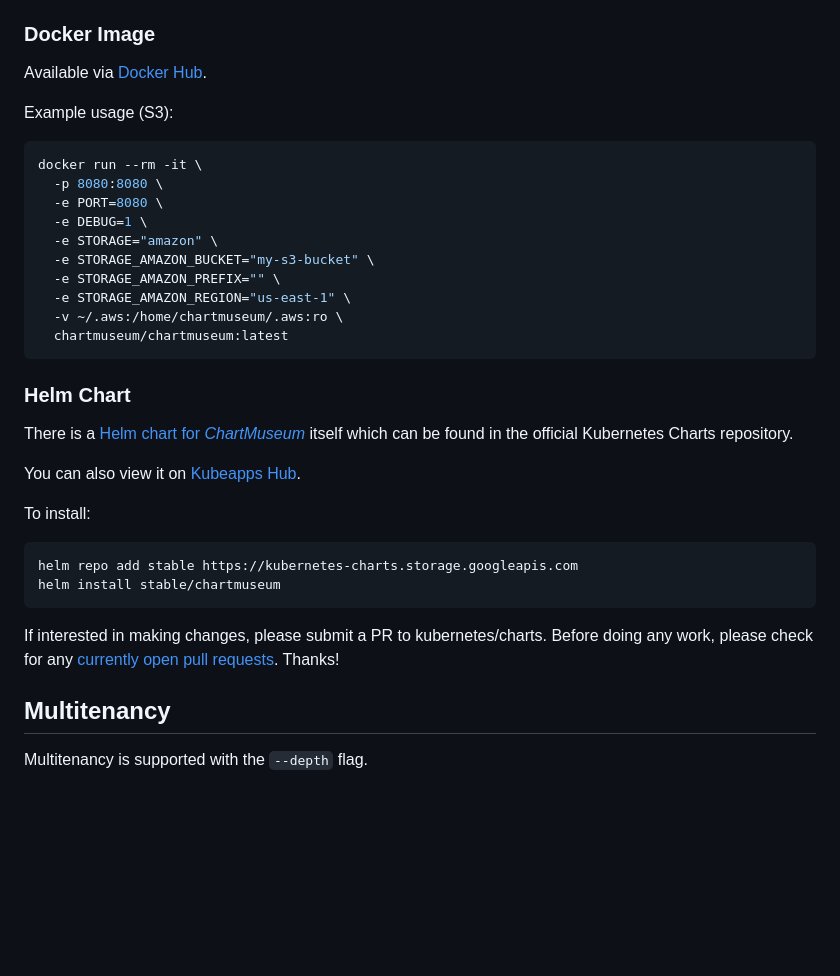
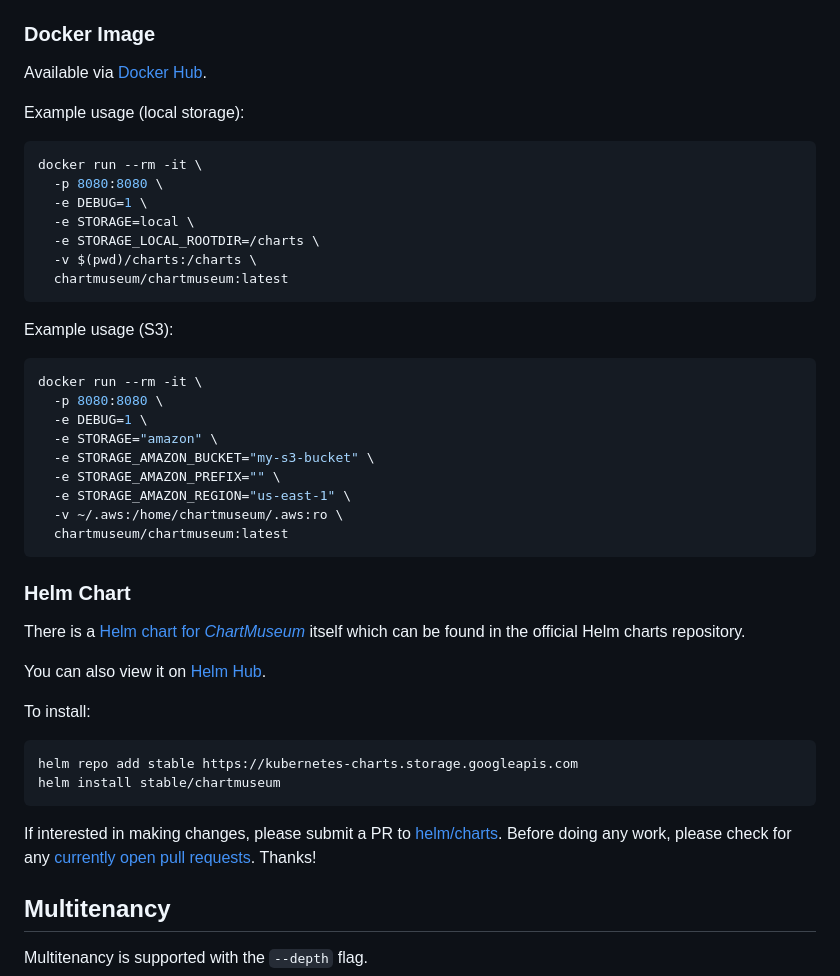
Before and after one commit to helm/chartmuseum, a Markdown page: README.md, the part around the change printed below. GitHub-like rendering; blank space fills up the shorter version.

````diff
--- a/README.md
+++ b/README.md
@@ -296,11 +321,21 @@ The contents of index.yaml will be printed to stdout and the program will exit.
 ### Docker Image
 Available via [Docker Hub](https://hub.docker.com/r/chartmuseum/chartmuseum/).
 
+Example usage (local storage):
+```bash
+docker run --rm -it \
+  -p 8080:8080 \
+  -e DEBUG=1 \
+  -e STORAGE=local \
+  -e STORAGE_LOCAL_ROOTDIR=/charts \
+  -v $(pwd)/charts:/charts \
+  chartmuseum/chartmuseum:latest
+```
+
 Example usage (S3):
 ```bash
 docker run --rm -it \
   -p 8080:8080 \
-  -e PORT=8080 \
   -e DEBUG=1 \
   -e STORAGE="amazon" \
   -e STORAGE_AMAZON_BUCKET="my-s3-bucket" \
@@ -311,9 +346,9 @@ docker run --rm -it \
 ```
 
 ### Helm Chart
-There is a [Helm chart for *ChartMuseum*](https://github.com/kubernetes/charts/tree/master/stable/chartmuseum) itself which can be found in the official Kubernetes Charts repository.
+There is a [Helm chart for *ChartMuseum*](https://github.com/helm/charts/tree/master/stable/chartmuseum) itself which can be found in the official Helm charts repository.
 
-You can also view it on [Kubeapps Hub](https://hub.kubeapps.com/charts/stable/chartmuseum).
+You can also view it on [Helm Hub](https://hub.helm.sh/charts/stable/chartmuseum).
 
 To install:
 ```bash
@@ -321,7 +356,7 @@ helm repo add stable https://kubernetes-charts.storage.googleapis.com
 helm install stable/chartmuseum
 ```
 
-If interested in making changes, please submit a PR to kubernetes/charts. Before doing any work, please check for any [currently open pull requests](https://github.com/kubernetes/charts/pulls?q=is%3Apr+is%3Aopen+chartmuseum). Thanks!
+If interested in making changes, please submit a PR to [helm/charts](https://github.com/helm/charts). Before doing any work, please check for any [currently open pull requests](https://github.com/helm/charts/pulls?q=is%3Apr+is%3Aopen+chartmuseum). Thanks!
 
 ## Multitenancy
 Multitenancy is supported with the `--depth` flag.
````
Also changed, not shown: other parts of README.md (+75 -32 lines), logo2.png (added), 15 other files.
